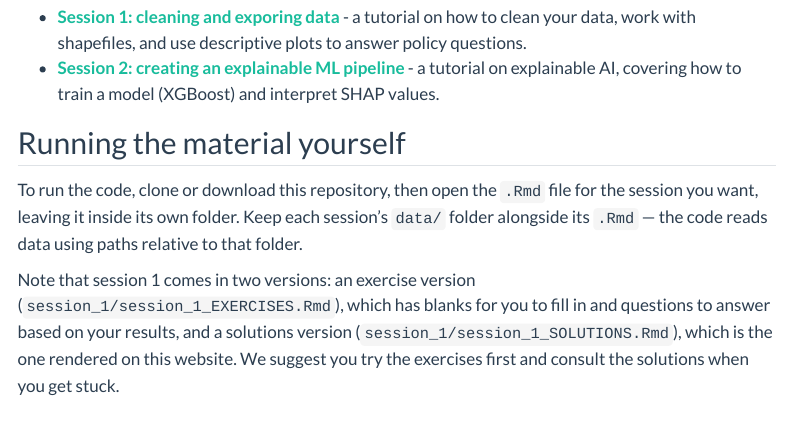
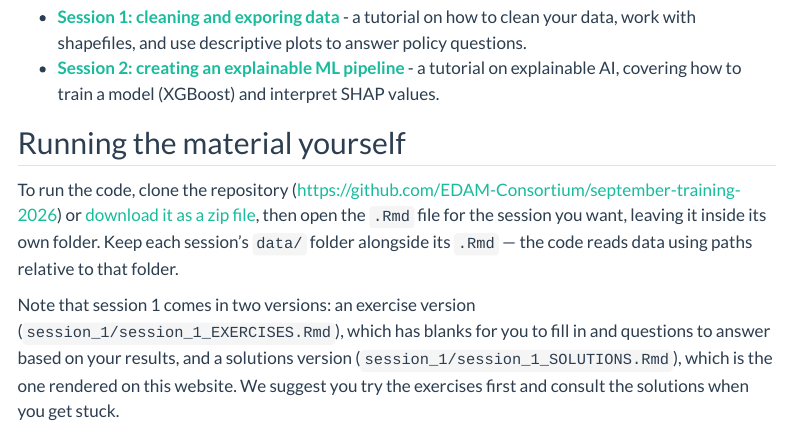
Before and after one commit to EDAM-Consortium/september-training-2026, a Quarto document (index.qmd): the page in a window 1100 px wide, from 220 px down. Rendered offline with R 4.5, knitr and Pandoc in place of Quarto, with nearby package versions; menus at the side of the page are left out.

Commit message:
Adds clone/download links

```diff
--- a/index.qmd
+++ b/index.qmd
@@ -15,9 +15,11 @@ recommend running the material yourself (see below).
 
 ## Running the material yourself
 
-To run the code, clone or download this repository, then open the `.Rmd` file for the session you
-want, leaving it inside its own folder. Keep each session's `data/` folder alongside its `.Rmd` —
-the code reads data using paths relative to that folder.
+To run the code, clone the repository (<https://github.com/EDAM-Consortium/september-training-2026>)
+or [download it as a zip file](https://github.com/EDAM-Consortium/september-training-2026/archive/refs/heads/main.zip),
+then open the `.Rmd` file for the session you want, leaving it inside its own folder. Keep each
+session's `data/` folder alongside its `.Rmd` — the code reads data using paths relative to that
+folder.
 
 Note that session 1 comes in two versions: an exercise version (`session_1/session_1_EXERCISES.Rmd`), which
 has blanks for you to fill in and questions to answer based on your results, and a solutions version
```
